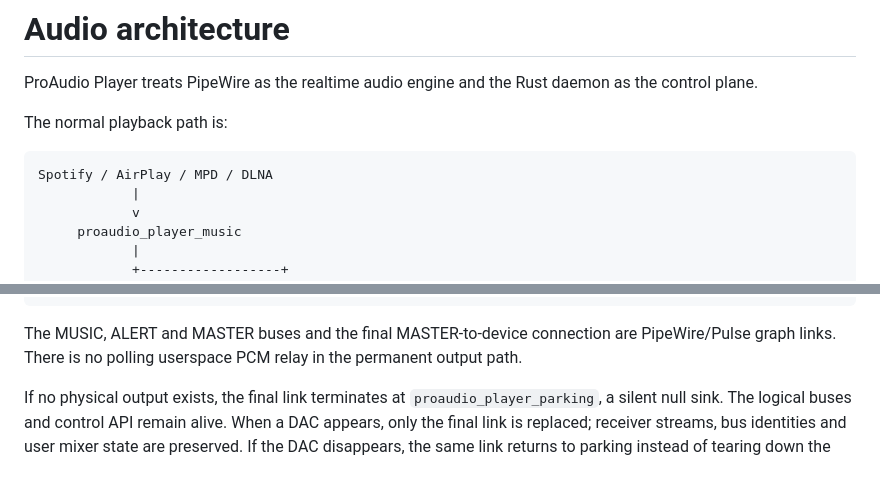
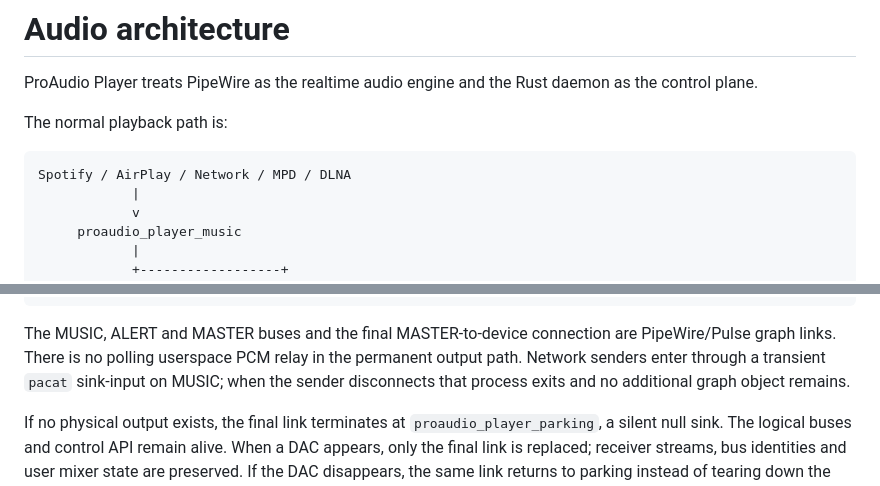
Before and after one commit to bodzey/proaudio-player-native, a Markdown page: docs/audio-architecture.md, 2 parts joined by grey strips. Drawn GitHub-style.

Commit message:
docs: place network audio on MUSIC bus

````diff
--- a/docs/audio-architecture.md
+++ b/docs/audio-architecture.md
@@ -5,7 +5,7 @@ ProAudio Player treats PipeWire as the realtime audio engine and the Rust daemon
 The normal playback path is:
 
 ```text
-Spotify / AirPlay / MPD / DLNA
+Spotify / AirPlay / Network / MPD / DLNA
             |
             v
      proaudio_player_music
@@ -28,7 +28,7 @@ alerts -> proaudio_player_alert|
                               DAC
 ```
 
-The MUSIC, ALERT and MASTER buses and the final MASTER-to-device connection are PipeWire/Pulse graph links. There is no polling userspace PCM relay in the permanent output path.
+The MUSIC, ALERT and MASTER buses and the final MASTER-to-device connection are PipeWire/Pulse graph links. There is no polling userspace PCM relay in the permanent output path. Network senders enter through a transient `pacat` sink-input on MUSIC; when the sender disconnects that process exits and no additional graph object remains.
 
 If no physical output exists, the final link terminates at `proaudio_player_parking`,
 a silent null sink. The logical buses and control API remain alive. When a DAC
````
